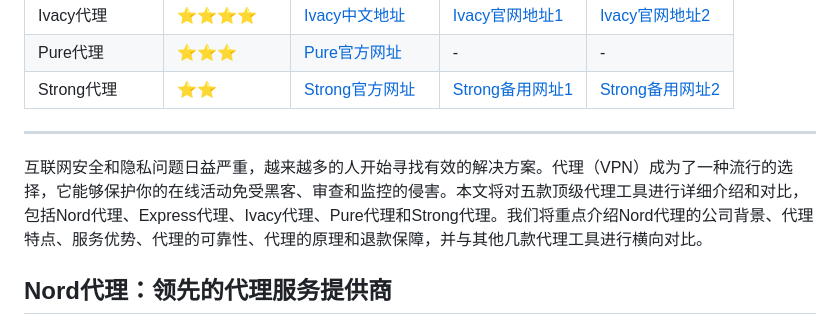
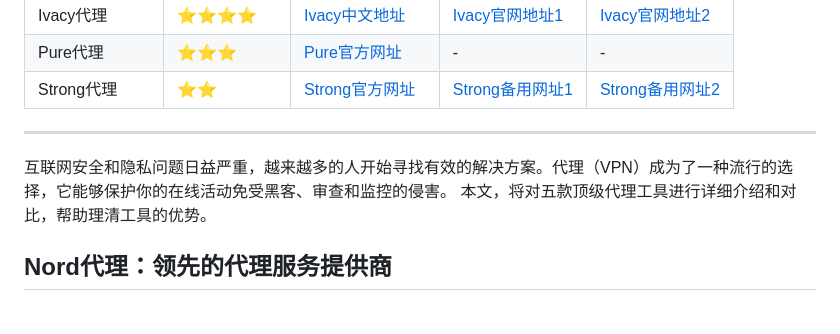
Before and after one commit to bbbestb/tester, a Markdown page: README.md, the part around the change. GitHub-like rendering.

```diff
--- a/README.md
+++ b/README.md
@@ -10,7 +10,8 @@
 
 ----
 
-互联网安全和隐私问题日益严重，越来越多的人开始寻找有效的解决方案。代理（VPN）成为了一种流行的选择，它能够保护你的在线活动免受黑客、审查和监控的侵害。本文将对五款顶级代理工具进行详细介绍和对比，包括Nord代理、Express代理、Ivacy代理、Pure代理和Strong代理。我们将重点介绍Nord代理的公司背景、代理特点、服务优势、代理的可靠性、代理的原理和退款保障，并与其他几款代理工具进行横向对比。
+互联网安全和隐私问题日益严重，越来越多的人开始寻找有效的解决方案。代理（VPN）成为了一种流行的选择，它能够保护你的在线活动免受黑客、审查和监控的侵害。
+本文，将对五款顶级代理工具进行详细介绍和对比，帮助理清工具的优势。
 
 ## Nord代理：领先的代理服务提供商
 
```
